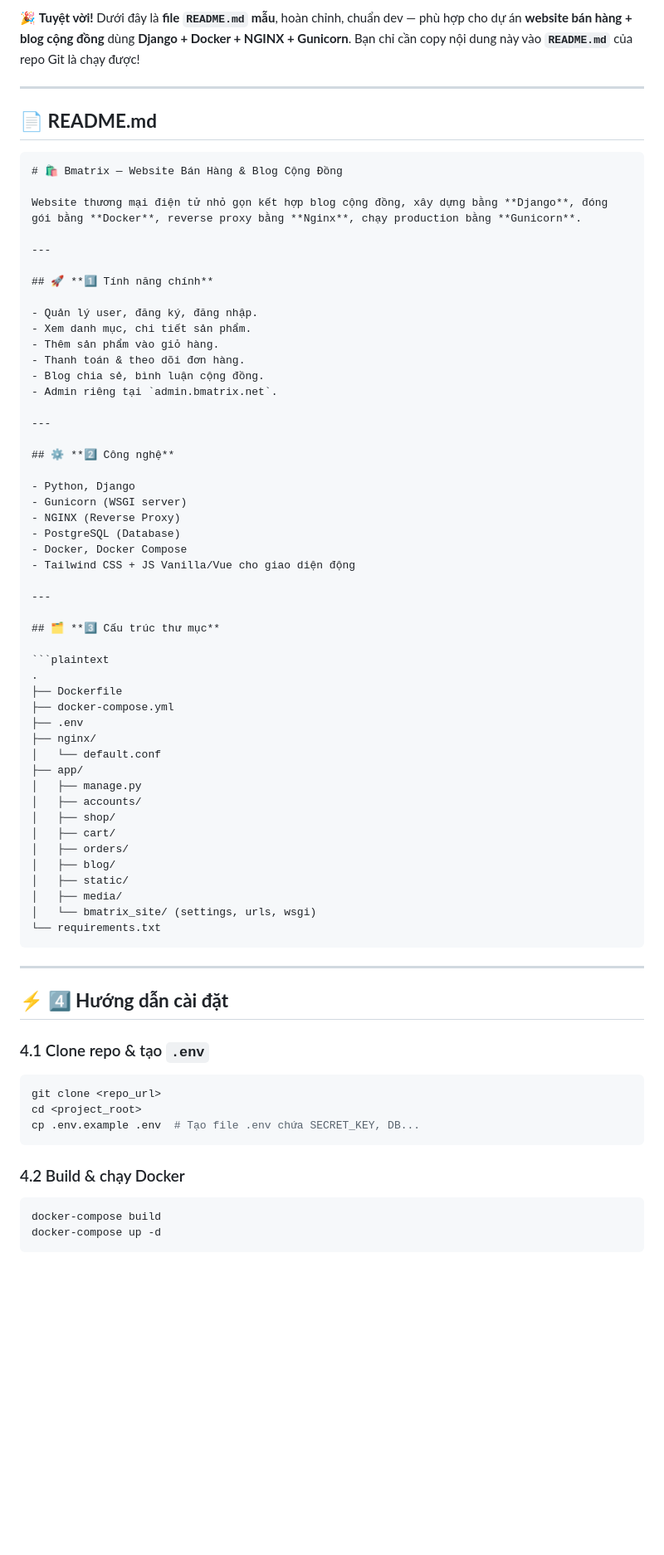
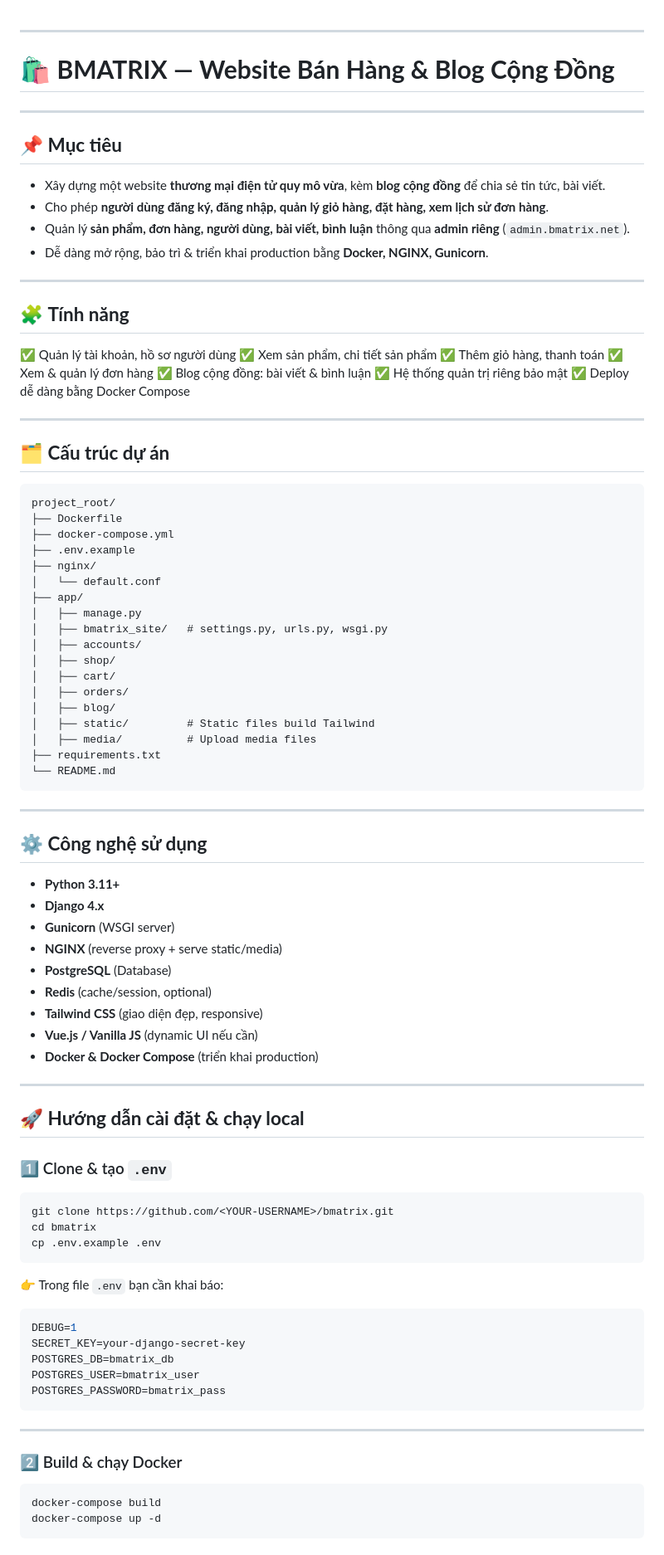
Before and after one commit to OshioxiBMatrix/bmatrix, a Markdown page: README.md, the part around the change printed below. Shown: that part at 83% size. Drawn GitHub-style; blank space fills up the shorter version.

`````diff
--- a/README.md
+++ b/README.md
@@ -1,74 +1,93 @@
-🎉 **Tuyệt vời!**
-Dưới đây là **file `README.md` mẫu**, hoàn chỉnh, chuẩn dev — phù hợp cho dự án **website bán hàng + blog cộng đồng** dùng **Django + Docker + NGINX + Gunicorn**. Bạn chỉ cần copy nội dung này vào **`README.md`** của repo Git là chạy được!
 
 ---
 
-## 📄 **README.md**
-
-````markdown
-# 🛍️ Bmatrix — Website Bán Hàng & Blog Cộng Đồng
-
-Website thương mại điện tử nhỏ gọn kết hợp blog cộng đồng, xây dựng bằng **Django**, đóng gói bằng **Docker**, reverse proxy bằng **Nginx**, chạy production bằng **Gunicorn**.
+# 🛍️ **BMATRIX — Website Bán Hàng & Blog Cộng Đồng**
 
 ---
 
-## 🚀 **1️⃣ Tính năng chính**
+## 📌 **Mục tiêu**
 
-- Quản lý user, đăng ký, đăng nhập.
-- Xem danh mục, chi tiết sản phẩm.
-- Thêm sản phẩm vào giỏ hàng.
-- Thanh toán & theo dõi đơn hàng.
-- Blog chia sẻ, bình luận cộng đồng.
-- Admin riêng tại `admin.bmatrix.net`.
+* Xây dựng một website **thương mại điện tử quy mô vừa**, kèm **blog cộng đồng** để chia sẻ tin tức, bài viết.
+* Cho phép **người dùng đăng ký, đăng nhập, quản lý giỏ hàng, đặt hàng, xem lịch sử đơn hàng**.
+* Quản lý **sản phẩm, đơn hàng, người dùng, bài viết, bình luận** thông qua **admin riêng** (`admin.bmatrix.net`).
+* Dễ dàng mở rộng, bảo trì & triển khai production bằng **Docker, NGINX, Gunicorn**.
 
 ---
 
-## ⚙️ **2️⃣ Công nghệ**
+## 🧩 **Tính năng**
 
-- Python, Django
-- Gunicorn (WSGI server)
-- NGINX (Reverse Proxy)
-- PostgreSQL (Database)
-- Docker, Docker Compose
-- Tailwind CSS + JS Vanilla/Vue cho giao diện động
+✅ Quản lý tài khoản, hồ sơ người dùng
+✅ Xem sản phẩm, chi tiết sản phẩm
+✅ Thêm giỏ hàng, thanh toán
+✅ Xem & quản lý đơn hàng
+✅ Blog cộng đồng: bài viết & bình luận
+✅ Hệ thống quản trị riêng bảo mật
+✅ Deploy dễ dàng bằng Docker Compose
 
 ---
 
-## 🗂️ **3️⃣ Cấu trúc thư mục**
+## 🗂️ **Cấu trúc dự án**
 
 ```plaintext
-.
+project_root/
 ├── Dockerfile
 ├── docker-compose.yml
-├── .env
+├── .env.example
 ├── nginx/
 │   └── default.conf
 ├── app/
 │   ├── manage.py
+│   ├── bmatrix_site/   # settings.py, urls.py, wsgi.py
 │   ├── accounts/
 │   ├── shop/
 │   ├── cart/
 │   ├── orders/
 │   ├── blog/
-│   ├── static/
-│   ├── media/
-│   └── bmatrix_site/ (settings, urls, wsgi)
-└── requirements.txt
-````
+│   ├── static/         # Static files build Tailwind
+│   ├── media/          # Upload media files
+├── requirements.txt
+└── README.md
+```
 
 ---
 
-## ⚡ **4️⃣ Hướng dẫn cài đặt**
+## ⚙️ **Công nghệ sử dụng**
 
-### 4.1 Clone repo & tạo `.env`
+* **Python 3.11+**
+* **Django 4.x**
+* **Gunicorn** (WSGI server)
+* **NGINX** (reverse proxy + serve static/media)
+* **PostgreSQL** (Database)
+* **Redis** (cache/session, optional)
+* **Tailwind CSS** (giao diện đẹp, responsive)
+* **Vue.js / Vanilla JS** (dynamic UI nếu cần)
+* **Docker & Docker Compose** (triển khai production)
+
+---
+
+## 🚀 **Hướng dẫn cài đặt & chạy local**
+
+### 1️⃣ Clone & tạo `.env`
 
 ```bash
-git clone <repo_url>
-cd <project_root>
-cp .env.example .env  # Tạo file .env chứa SECRET_KEY, DB...
+git clone https://github.com/<YOUR-USERNAME>/bmatrix.git
+cd bmatrix
+cp .env.example .env
 ```
 
-### 4.2 Build & chạy Docker
+👉 Trong file `.env` bạn cần khai báo:
+
+```env
+DEBUG=1
+SECRET_KEY=your-django-secret-key
+POSTGRES_DB=bmatrix_db
+POSTGRES_USER=bmatrix_user
+POSTGRES_PASSWORD=bmatrix_pass
+```
+
+---
+
+### 2️⃣ Build & chạy Docker
 
 ```bash
 docker-compose build
`````
Also changed, not shown: other parts of README.md (+135 -64 lines).
